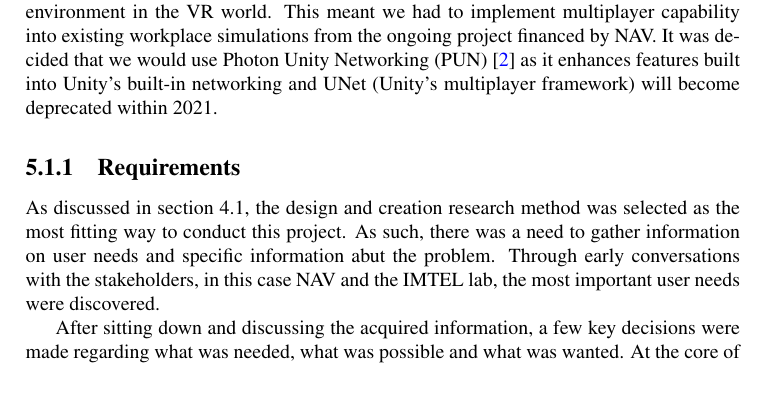
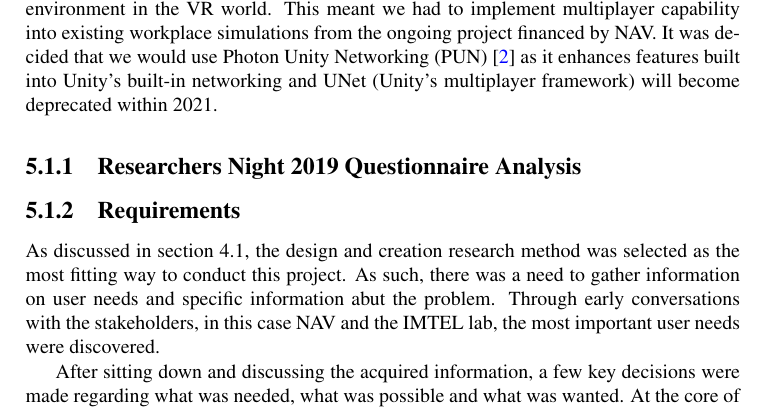
Before and after one commit to ulvestad/MasterThesis_Workplace-training-in-Collaborative-Virtual-Reality, a LaTeX thesis (main.tex, which reads chapter5.tex): part of page 29 of 49, cut so that both start at the same text. Compiled offline with pdfLaTeX.

Commit message:
researcher nigth data analysis

```diff
--- a/chapter5.tex
+++ b/chapter5.tex
@@ -5,6 +5,9 @@
 
 \section{Exploration and Planning}
 The fist phase of this project required extensive experimentation and planning as the use of VR technology with collaboration and how it can contribute to the experience of young job seekers is a relatively unexplored area of research. The primary objective for this phase was implementing a immersive and collaborative experience, but how this was to be achieved needed exploration and prototyping. As the aim for this project is to evaluate the collaborative workplace training in VR it first and foremost must support a collaborative environment in the VR world. This meant we had to implement multiplayer capability into existing workplace simulations from the ongoing project financed by NAV. It was decided that we would use Photon Unity Networking (PUN) \cite{PUN} as it enhances features built into Unity's built-in networking and UNet (Unity's multiplayer framework) will become deprecated within 2021.
+
+\subsection{Researchers Night 2019 Questionnaire Analysis}
+
 
 \subsection{Requirements}
 
```
